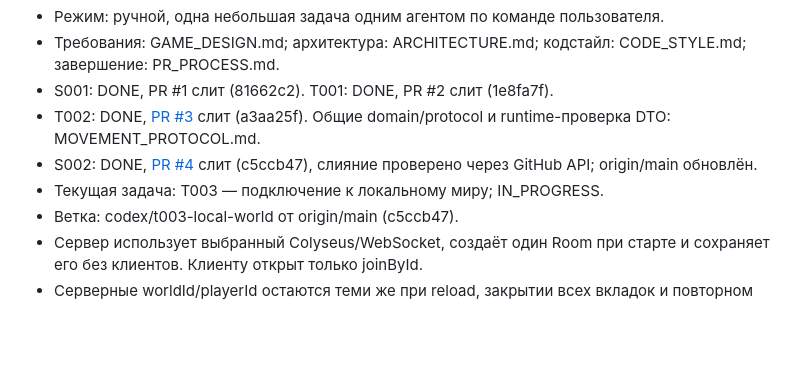
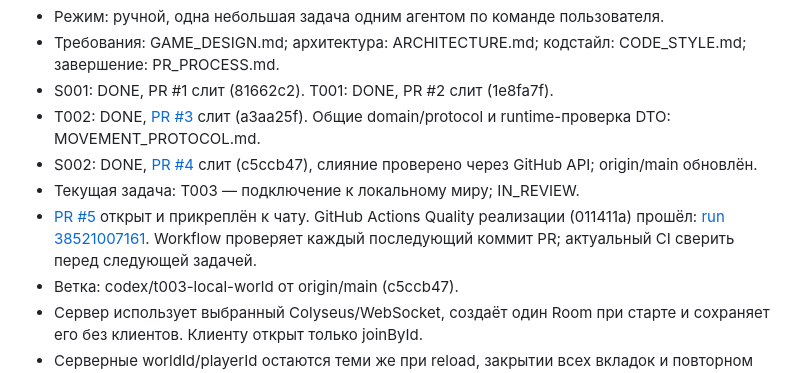
Before and after one commit to qpeela/ZombiSurvive, a Markdown page: docs/PROGRESS.md, the part around the change. Rendered like a GitHub page; blank space fills up the shorter version.

Commit message:
Record T003 pull request and passing CI

```diff
--- a/docs/PROGRESS.md
+++ b/docs/PROGRESS.md
@@ -10,7 +10,10 @@
   Общие domain/protocol и runtime-проверка DTO: MOVEMENT_PROTOCOL.md.
 - S002: DONE, [PR #4](https://github.com/qpeela/ZombiSurvive/pull/4) слит
   (c5ccb47), слияние проверено через GitHub API; origin/main обновлён.
-- Текущая задача: T003 — подключение к локальному миру; IN_PROGRESS.
+- Текущая задача: T003 — подключение к локальному миру; IN_REVIEW.
+- [PR #5](https://github.com/qpeela/ZombiSurvive/pull/5) открыт и прикреплён к чату.
+  GitHub Actions Quality реализации (011411a) прошёл: [run 38521007161](https://github.com/qpeela/ZombiSurvive/actions/runs/38521007161).
+  Workflow проверяет каждый последующий коммит PR; актуальный CI сверить перед следующей задачей.
 - Ветка: codex/t003-local-world от origin/main (c5ccb47).
 - Сервер использует выбранный Colyseus/WebSocket, создаёт один Room при старте
   и сохраняет его без клиентов. Клиенту открыт только joinById.
```
Also changed, not shown: docs/BACKLOG.md (+4 -2 lines).
